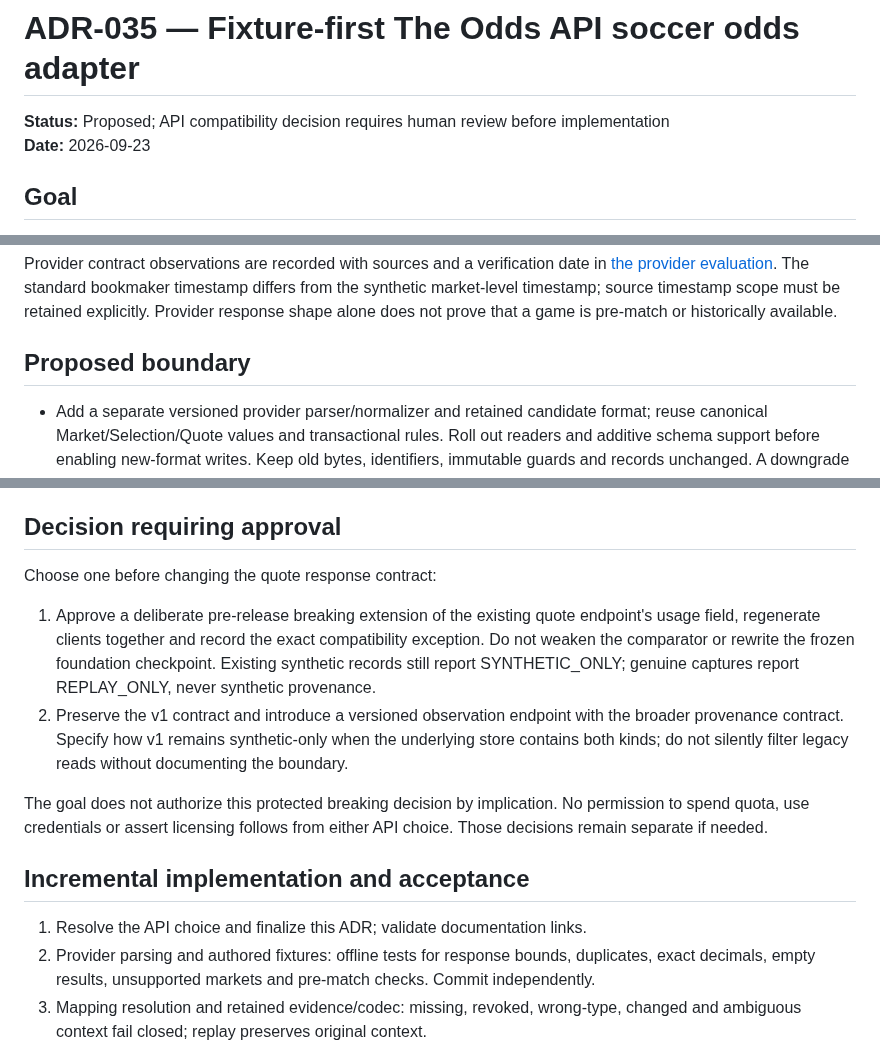
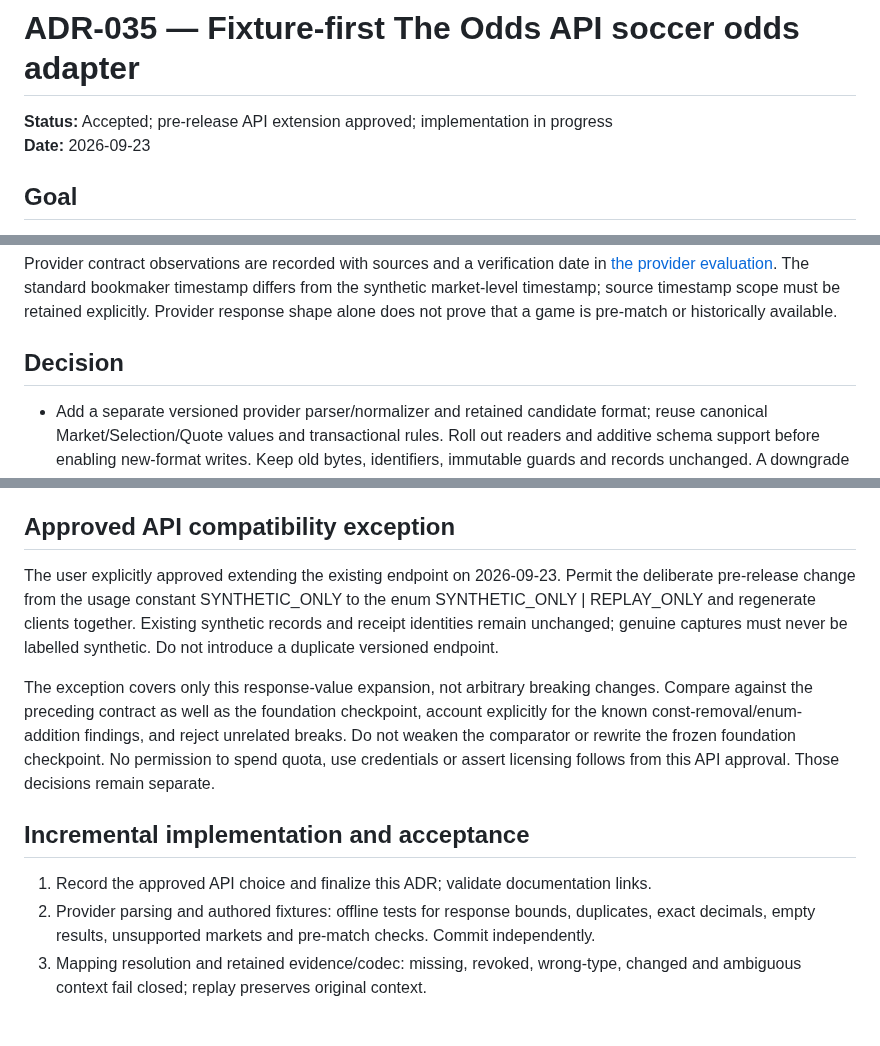
Before and after one commit to Mubesh23/edgeeagle, a Markdown page: docs/adr/ADR-035-odds-api-soccer-adapter.md, 3 parts joined by grey strips. Drawn GitHub-style; blank space fills up the shorter version.

Commit message:
docs(adr): Record approved quote usage contract extension
Limit the pre-release exception to synthetic/replay usage values and regenerate clients together.
Preserve legacy receipts and compatibility checks; no data licensing or quota authority is added.

Co-Authored-By: Codex <noreply@openai.com>

```diff
--- a/docs/adr/ADR-035-odds-api-soccer-adapter.md
+++ b/docs/adr/ADR-035-odds-api-soccer-adapter.md
@@ -1,6 +1,6 @@
 # ADR-035 — Fixture-first The Odds API soccer odds adapter
 
-**Status:** Proposed; API compatibility decision requires human review before implementation
+**Status:** Accepted; pre-release API extension approved; implementation in progress
 **Date:** 2026-09-23
 
 ## Goal
@@ -30,7 +30,7 @@ The standard bookmaker timestamp differs from the synthetic market-level
 timestamp; source timestamp scope must be retained explicitly. Provider response
 shape alone does not prove that a game is pre-match or historically available.
 
-## Proposed boundary
+## Decision
 
 - Add a separate versioned provider parser/normalizer and retained candidate
   format; reuse canonical Market/Selection/Quote values and transactional rules.
@@ -70,27 +70,24 @@ shape alone does not prove that a game is pre-match or historically available.
   credentials or storage configuration. No pricing, EV, execution, auth/CORS,
   deployment, outbox or live/in-play revaluation changes are included.
 
-## Decision requiring approval
+## Approved API compatibility exception
 
-Choose one before changing the quote response contract:
+The user explicitly approved extending the existing endpoint on 2026-09-23.
+Permit the deliberate pre-release change from the usage constant SYNTHETIC_ONLY
+to the enum SYNTHETIC_ONLY | REPLAY_ONLY and regenerate clients together. Existing
+synthetic records and receipt identities remain unchanged; genuine captures must
+never be labelled synthetic. Do not introduce a duplicate versioned endpoint.
 
-1. Approve a deliberate pre-release breaking extension of the existing quote
-   endpoint's usage field, regenerate clients together and record the exact
-   compatibility exception. Do not weaken the comparator or rewrite the frozen
-   foundation checkpoint. Existing synthetic records still report SYNTHETIC_ONLY;
-   genuine captures report REPLAY_ONLY, never synthetic provenance.
-2. Preserve the v1 contract and introduce a versioned observation endpoint with
-   the broader provenance contract. Specify how v1 remains synthetic-only when
-   the underlying store contains both kinds; do not silently filter legacy reads
-   without documenting the boundary.
-
-The goal does not authorize this protected breaking decision by implication.
-No permission to spend quota, use credentials or assert licensing follows from
-either API choice. Those decisions remain separate if needed.
+The exception covers only this response-value expansion, not arbitrary breaking
+changes. Compare against the preceding contract as well as the foundation
+checkpoint, account explicitly for the known const-removal/enum-addition findings,
+and reject unrelated breaks. Do not weaken the comparator or rewrite the frozen
+foundation checkpoint. No permission to spend quota, use credentials or assert
+licensing follows from this API approval. Those decisions remain separate.
 
 ## Incremental implementation and acceptance
 
-1. Resolve the API choice and finalize this ADR; validate documentation links.
+1. Record the approved API choice and finalize this ADR; validate documentation links.
 2. Provider parsing and authored fixtures: offline tests for response bounds,
    duplicates, exact decimals, empty results, unsupported markets and pre-match
    checks. Commit independently.
```
Also changed, not shown: docs/README.md (+1 -1 lines), docs/roadmap/implementation-roadmap.md (+4 -4 lines).
